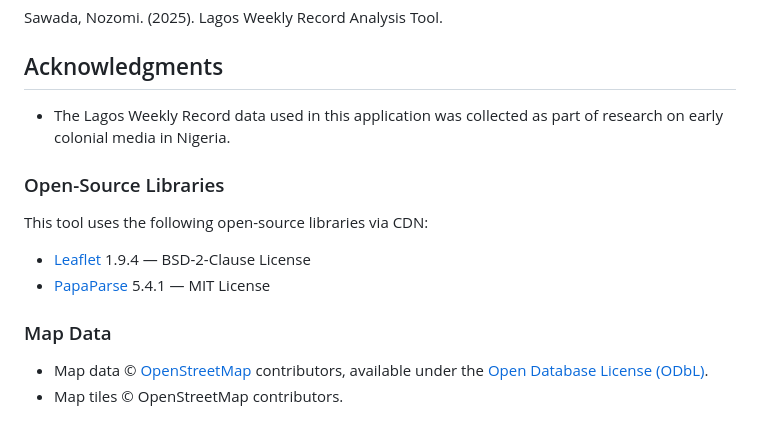
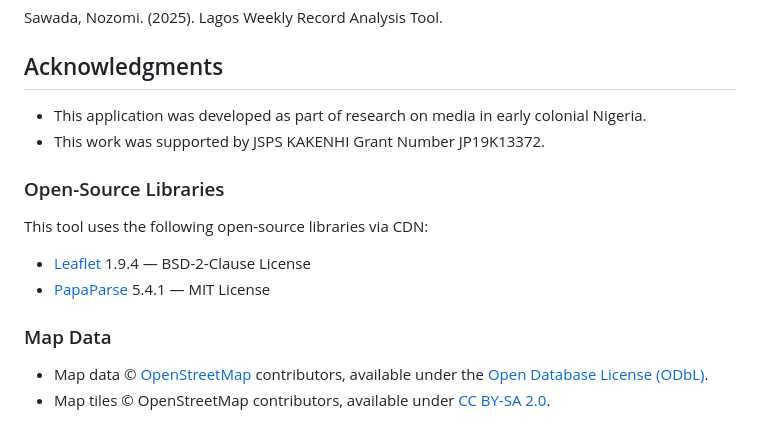
Before and after one commit to nozomi-sawada/lagos-weekly-record-analysis, a Markdown page: README.en.md, the part around the change. Drawn GitHub-style.

```diff
--- a/README.en.md
+++ b/README.en.md
@@ -130,7 +130,8 @@ to the original author by citing:
 Sawada, Nozomi. (2025). Lagos Weekly Record Analysis Tool.
 
 ## Acknowledgments
-- The Lagos Weekly Record data used in this application was collected as part of research on early colonial media in Nigeria.
+- This application was developed as part of research on media in early colonial Nigeria.
+- This work was supported by JSPS KAKENHI Grant Number JP19K13372.
 
 ### Open-Source Libraries
 This tool uses the following open-source libraries via CDN:
@@ -140,4 +141,4 @@ This tool uses the following open-source libraries via CDN:
 
 ### Map Data
 - Map data © [OpenStreetMap](https://www.openstreetmap.org/) contributors, available under the [Open Database License (ODbL)](https://opendatacommons.org/licenses/odbl/).
-- Map tiles © OpenStreetMap contributors.
+- Map tiles © OpenStreetMap contributors, available under [CC BY-SA 2.0](https://creativecommons.org/licenses/by-sa/2.0/).
```
Also changed, not shown: README.ja.md (+3 -2 lines).
